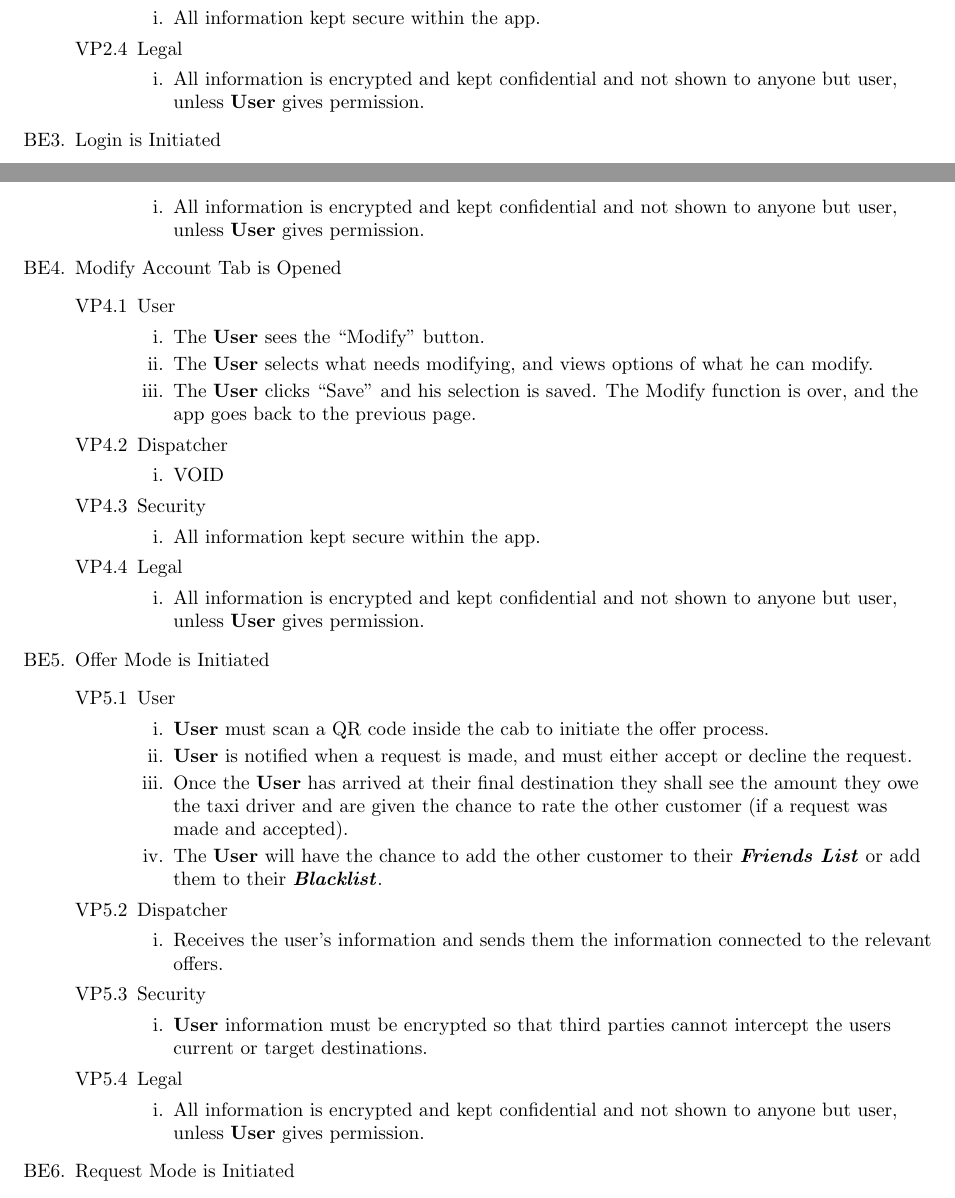
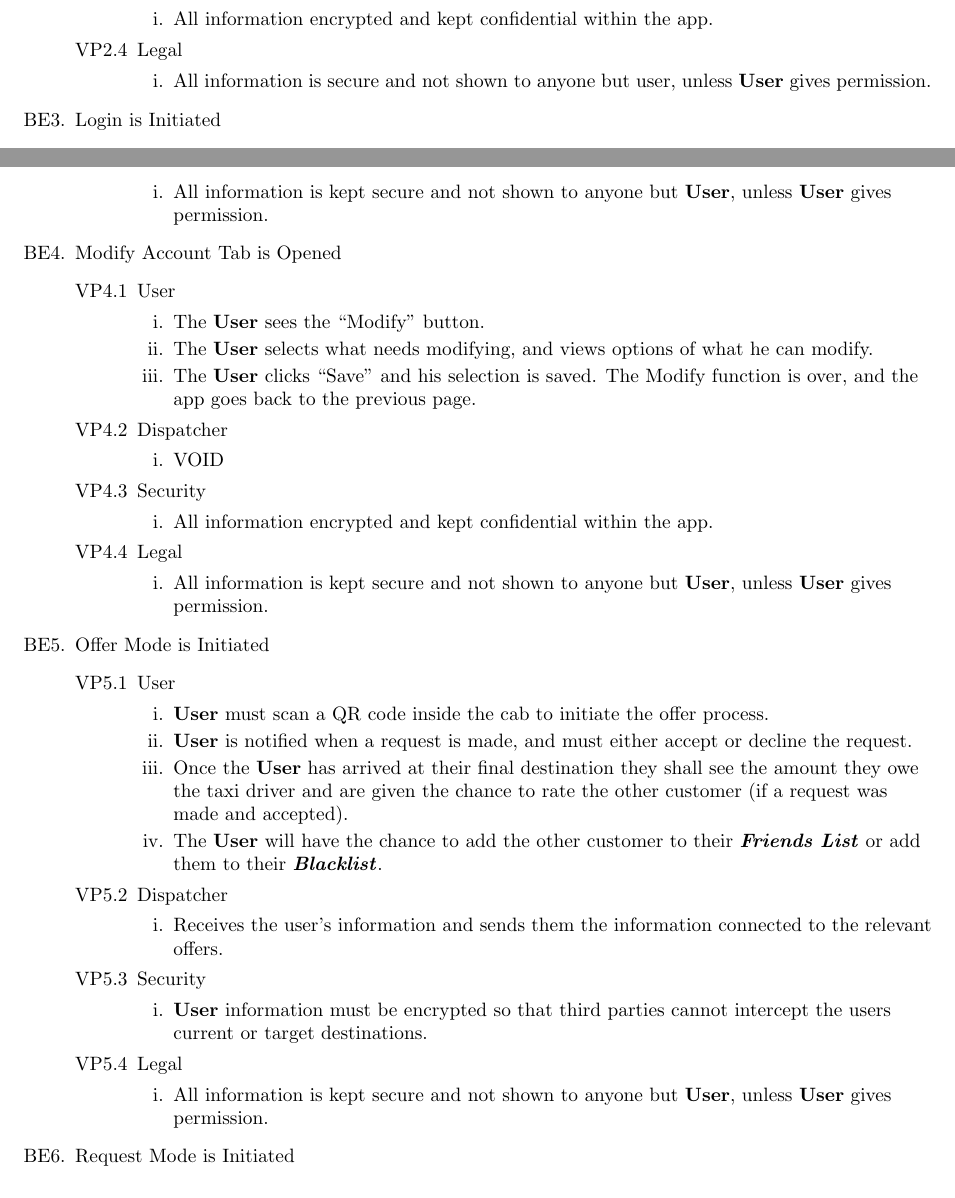
Before and after one commit to mistryrn/taxi-app, a LaTeX document (docs/requirements.tex): two parts of pages 7 and 8 of 15, joined at a grey line, cut so that both start at the same text. Compiled offline with pdfLaTeX.

Commit message:
Update requirements.tex

```diff
--- a/docs/requirements.tex
+++ b/docs/requirements.tex
@@ -250,11 +250,11 @@ Requirements pertaining to capacity, size, and speed will not be considered for
 			\end{enumerate}
 		\item Security
 			\begin{enumerate}
-				\item All information kept secure within the app.
+				\item All information encrypted and kept confidential within the app.
 			\end{enumerate}
 		\item Legal
 			\begin{enumerate}
-				\item All information is encrypted and kept confidential and not shown to anyone but user, unless \textbf{User} gives permission.
+				\item All information is secure and not shown to anyone but user, unless \textbf{User} gives permission.
 			\end{enumerate}
 	\end{enumerate}
 
@@ -276,7 +276,7 @@ Requirements pertaining to capacity, size, and speed will not be considered for
 			\end{enumerate}
 		\item Legal
 			\begin{enumerate}
-				\item All information is encrypted and kept confidential and not shown to anyone but user, unless \textbf{User} gives permission.
+				\item All information is kept secure and not shown to anyone but \textbf{User}, unless \textbf{User} gives permission.
 			\end{enumerate}
 	\end{enumerate}
 
@@ -294,11 +294,11 @@ Requirements pertaining to capacity, size, and speed will not be considered for
 			\end{enumerate}
 		\item Security
 			\begin{enumerate}
-				\item All information kept secure within the app.
+				\item All information encrypted and kept confidential within the app.
 			\end{enumerate}
 		\item Legal
 			\begin{enumerate}
-				\item All information is encrypted and kept confidential and not shown to anyone but user, unless \textbf{User} gives permission.
+				\item All information is kept secure and not shown to anyone but \textbf{User}, unless \textbf{User} gives permission.
 			\end{enumerate}
 	\end{enumerate}
 
@@ -321,7 +321,7 @@ Requirements pertaining to capacity, size, and speed will not be considered for
 			\end{enumerate}
 		\item Legal
 			\begin{enumerate}
-				\item All information is encrypted and kept confidential and not shown to anyone but user, unless \textbf{User} gives permission.
+				\item All information is kept secure and not shown to anyone but \textbf{User}, unless \textbf{User} gives permission.
 			\end{enumerate}
 	\end{enumerate}
 
```
Also changed, not shown: docs/requirements.tex (6 more changed lines).
